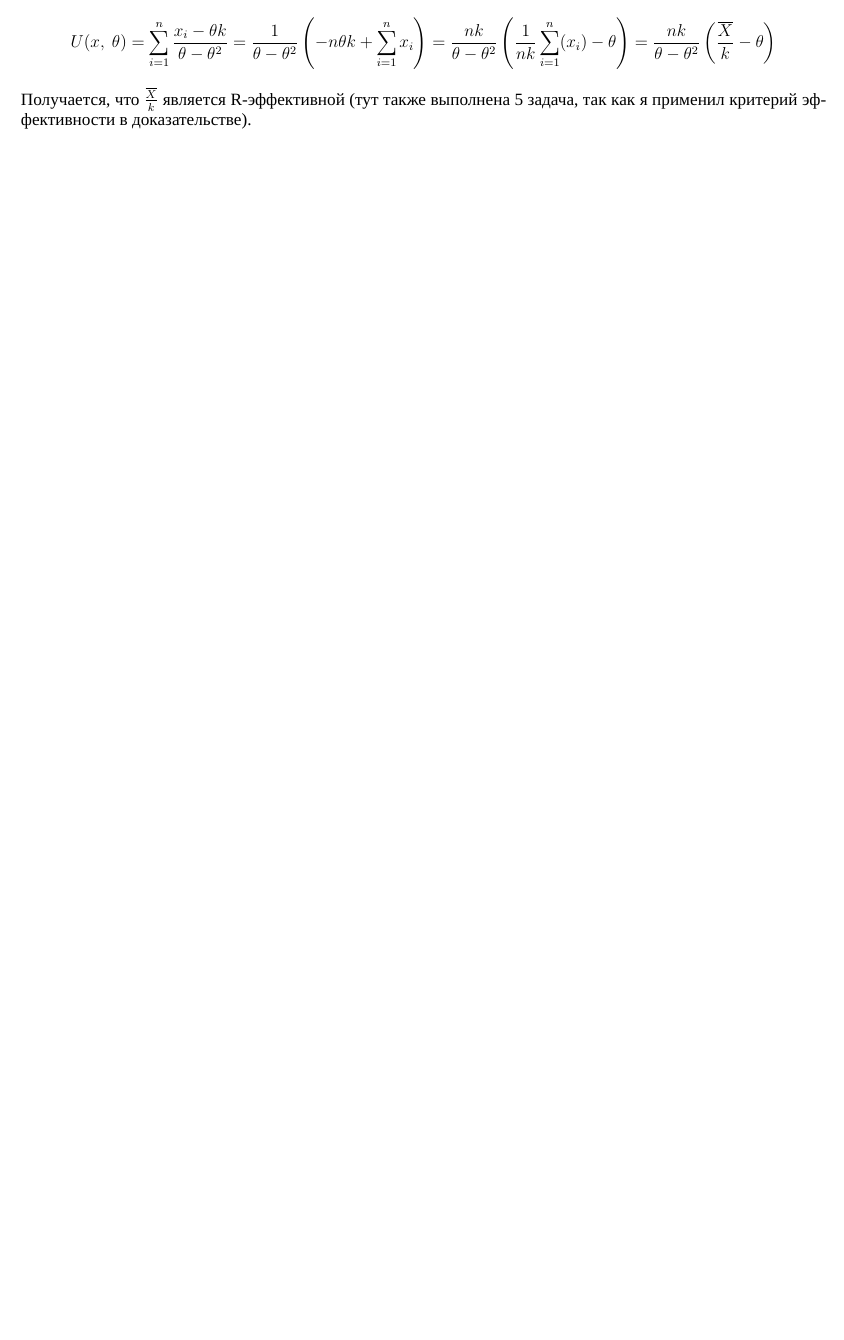
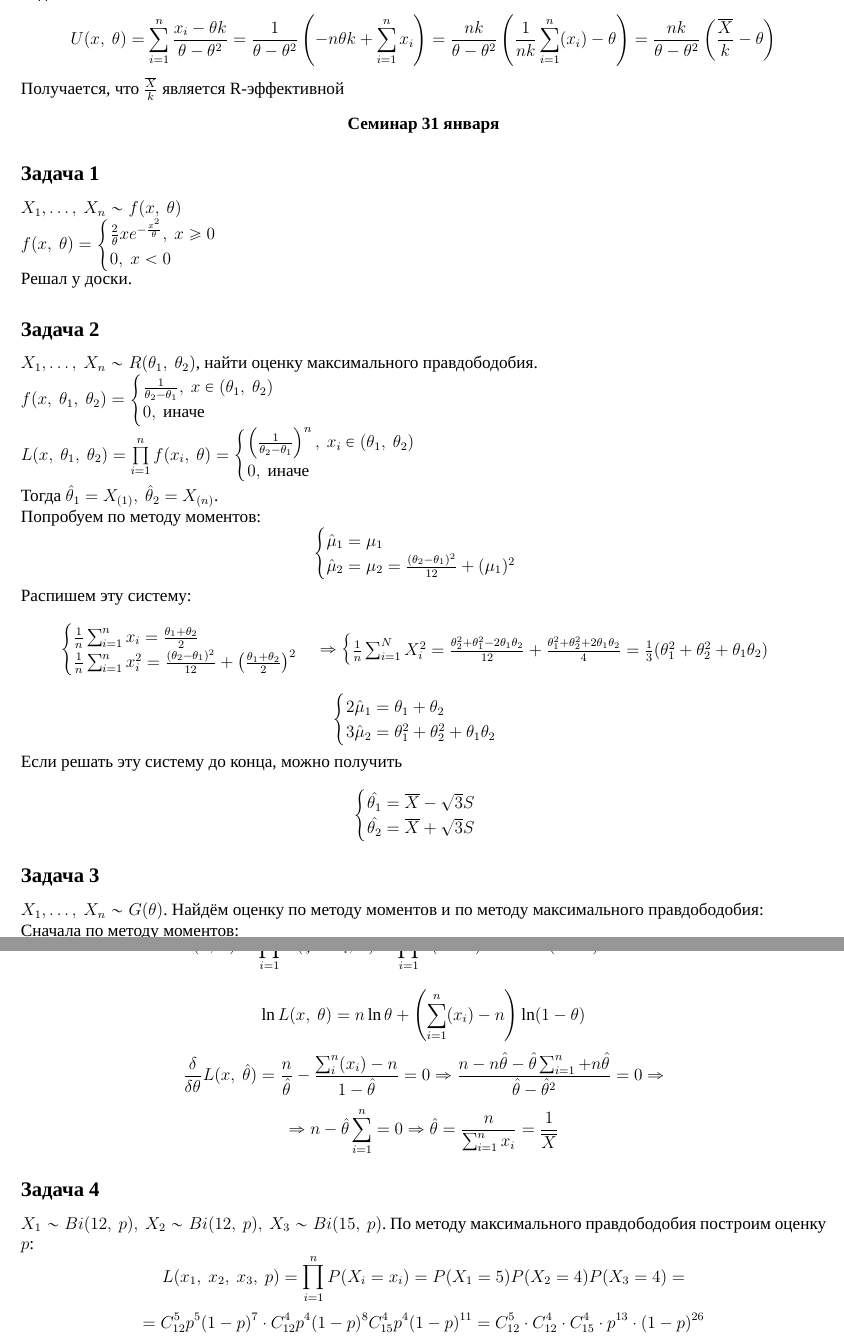
Before and after one commit to BaGGeRTeaMYT/HSE-FCS-SE-231-lessons, a LaTeX document (MatStat/sem.tex): part of page 5 of 5 before the commit and two parts of pages 5 and 6 of 6 after it, the two joined at a grey line, cut so that both start at the same text, the shorter picture padded with empty space. Compiled offline with XeLaTeX; a missing font is replaced by an installed copy or a similar font.

Commit message:
added sem for 31.01

```diff
--- a/MatStat/sem.tex
+++ b/MatStat/sem.tex
@@ -170,7 +171,64 @@ $X_1,\dots,\ X_n \sim Bi(k,\ \theta)$. Показать, что $\hat{\theta}  =
 \[\ln f(x_i,\ \theta) = \ln\frac{n!}{k!(n - k)!} + x_i \ln \theta + (k - x_i)\ln (1 - \theta)\]
 \[\frac{\delta}{\delta \theta} \ln f(x_i,\ \theta) = \frac{x_i}{\theta} + \frac{x_i - k}{1 - \theta} = \frac{x_i - \theta x_i + \theta x_i - \theta k}{\theta - \theta^2} = \frac{x_i - \theta k}{\theta - \theta^2}\]
-Применим критерий эффективности:
+\[I_1(\theta) = E \left( \frac{x_i - \theta k}{\theta - \theta^2} \right)^2 = \int\limits_{-\infty}^{+\infty} \frac{(x - \theta k)^2}{(\theta - \theta^2)^2} C_n^k \theta^{x} (1 - \theta)^{k - x}\, dx\]
+\subsubsection*{Задача 5}
 \[U(x,\ \theta) = \sum_{i = 1}^{n} \frac{x_i - \theta k}{\theta - \theta^2} = \frac{1}{\theta - \theta^2}\left(-n\theta k + \sum_{i = 1}^{n} x_i\right) = \frac{nk}{\theta - \theta^2}\left( \frac{1}{nk} \sum_{i = 1}^{n} (x_i) - \theta \right) = \frac{nk}{\theta - \theta^2} \left( \frac{\overline{X}}{k} - \theta \right)\]
-Получается, что $\frac{\overline{X}}{k}$ является R-эффективной (тут также выполнена 5 задача, так как я применил критерий эффективности в доказательстве).
-
+Получается, что $\frac{\overline{X}}{k}$ является R-эффективной
+\begin{center}
+    \bf Семинар 31 января
+\end{center}
+\subsection*{Задача 1}
+$X_1,\dots,\ X_n \sim f(x,\ \theta)$\\
+$f(x,\ \theta) = \begin{cases}
+    \frac{2}{\theta} x e^{-\frac{x^2}{\theta}},\ x \geq 0\\
+    0,\ x < 0
+\end{cases}$\\
+Решал у доски.
+\subsection*{Задача 2}
+$X_1,\dots,\ X_n \sim R(\theta_1,\ \theta_2)$, найти оценку максимального правдободобия.\\
+$f(x,\ \theta_1,\ \theta_2) = \begin{cases}
+    \frac{1}{\theta_2 - \theta_1},\ x\in (\theta_1,\ \theta_2)\\
+    0,\ \text{иначе}
+\end{cases}\\
+L(x,\ \theta_1,\ \theta_2) = \prod\limits_{i = 1}^{n} f(x_i,\ \theta) = \begin{cases}
+    \left( \frac{1}{\theta_2 - \theta_1} \right)^n,\ x_i \in (\theta_1,\ \theta_2)\\
+    0,\ \text{иначе}
+\end{cases}$\\
+Тогда $\hat{\theta}_1 = X_{(1)},\ \hat{\theta}_2 = X_{(n)}$.\\
+Попробуем по методу моментов:
+\[\begin{cases}
+    \hat{\mu}_1 = \mu_1\\
+    \hat{\mu}_2 = \mu_2 = \frac{(\theta_2 - \theta_1)^2}{12} + (\mu_1)^2
+\end{cases}\]
+Распишем эту систему:
+\[\begin{cases}
+    \frac{1}{n} \sum_{i = 1}^{n} x_i = \frac{\theta_1 + \theta_2}{2}\\
+    \frac{1}{n} \sum_{i = 1}^{n} x_i^2 = \frac{(\theta_2 - \theta_1)^2}{12} + \left( \frac{\theta_1 + \theta_2}{2} \right)^2
+\end{cases}\Rightarrow \begin{cases}
+    \frac{1}{n} \sum_{i = 1}^{N} X_i^2 = \frac{\theta_2^2 + \theta_1^2 - 2\theta_1 \theta_2}{12} + \frac{\theta_1^2 + \theta_2^2 + 2\theta_1 \theta_2}{4} = \frac{1}{3}(\theta_1^2 + \theta_2^2 + \theta_1 \theta_2)
+\end{cases}\]
+\[\begin{cases}
+    2 \hat{\mu}_1 = \theta_1 + \theta_2\\
+    3 \hat{\mu}_2 = \theta_1^2 + \theta^2_2 + \theta_1 \theta_2
+\end{cases}\]
+Если решать эту систему до конца, можно получить
+\[\begin{cases}
+    \hat{\theta_1} = \overline{X} - \sqrt{3}S\\
+    \hat{\theta_2} = \overline{X} + \sqrt{3}S
+\end{cases}\]
+\subsection*{Задача 3}
+$X_1,\dots,\ X_n \sim G(\theta)$. Найдём оценку по методу моментов и по методу максимального правдободобия:\\
+Сначала по методу моментов:
+\[\hat{\mu}_1 = \mu_1 = \frac{1}{\theta}\Rightarrow \hat{\theta} = \frac{1}{\overline{X}}\]
+Теперь по методу максимального правдободобия:
+\[L(x,\ \theta) = \prod_{i = 1}^n P(\xi = x_i,\ \theta) = \prod_{i = 1}^n \theta(1 - \theta)^{x_i - 1} = \theta^n (1 - \theta)^{\sum_{i = 1}^{n} (x_i) - n}\]
+\[\ln L(x,\ \theta) = n \ln \theta + \left(\sum_{i = 1}^{n} (x_i) - n\right) \ln(1 - \theta)\]
+\[\frac{\delta }{ \delta \theta} L(x,\ \hat\theta) = \frac{n}{\hat\theta} - \frac{\sum_{i}^{n} (x_i) - n}{1 - \hat\theta} = 0\Rightarrow \frac{n - n\hat\theta - \hat\theta\sum_{i = 1}^{n} + n\hat\theta}{\hat\theta - \hat\theta^2} = 0 \Rightarrow\]
+\[\Rightarrow n - \hat\theta \sum_{i = 1}^{n} = 0\Rightarrow \hat\theta = \frac{n}{\sum_{i  =1}^{n}x_i} = \frac{1}{\overline{X}}\]
+\subsection*{Задача 4}
+$X_1 \sim Bi(12,\ p),\ X_2 \sim Bi(12,\ p),\ X_3 \sim Bi(15,\ p)$. По методу максимального правдободобия построим оценку $p$:
+\[L(x_1,\ x_2,\ x_3,\ p) = \prod_{i = 1}^{n} P(X_i = x_i) = P(X_1 = 5) P(X_2 = 4) P(X_3 = 4) =\]
+\[ = C^5_{12} p^5 (1 - p)^7 \cdot C^4_{12} p^4 (1 - p)^8 C^4_{15} p^4 (1 - p)^{11} = C^5_{12}\cdot C^4_{12} \cdot C^4_{15} \cdot p^{13}\cdot (1 - p)^{26}\]
+\[\ln L(x_1,\ x_2,\ x_3,\ p) = \ln (C^5_{12}\cdot C^4_{12} \cdot C^4_{15}) + 13 \ln p + 26 \ln (1 - p)\]
+\[\frac{\delta}{\delta p} L(x_1,\ x_2,\ x_3,\ p) = \frac{13}{p} - \frac{26}{1 - p}\Rightarrow \frac{13}{\hat p} - \frac{26}{1 - \hat p} = 0\Rightarrow \hat p = \frac{1}{3}\]
 \end{document}
```
Also changed, not shown: MatStat/sem.pdf, MatStat/sem.tex (3 more changed lines).
